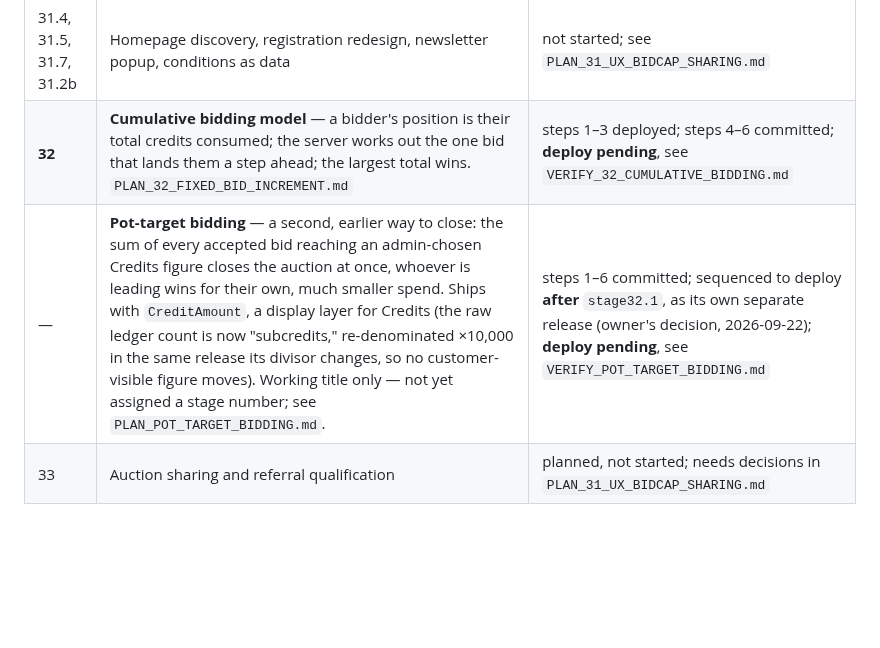
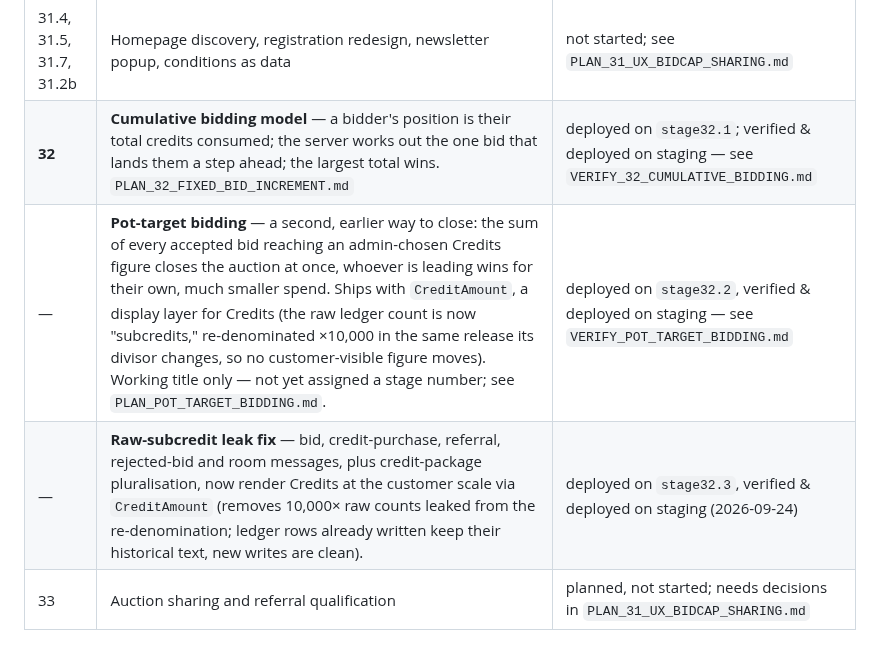
Before and after one commit to majcreatives/as-is-commerce, a Markdown page: docs/ROADMAP.md, the part around the change. Drawn GitHub-style; blank space fills up the shorter version.

```diff
--- a/docs/ROADMAP.md
+++ b/docs/ROADMAP.md
@@ -73,8 +73,9 @@ stated.
 | 31.6 | Notification badge on the mobile menu button | deployed |
 | — | Header menu dead on pages that are not Livewire components (Alpine ships inside Livewire's bundle) | fixed, deployed |
 | 31.4, 31.5, 31.7, 31.2b | Homepage discovery, registration redesign, newsletter popup, conditions as data | not started; see `PLAN_31_UX_BIDCAP_SHARING.md` |
-| **32** | **Cumulative bidding model** — a bidder's position is their total credits consumed; the server works out the one bid that lands them a step ahead; the largest total wins. `PLAN_32_FIXED_BID_INCREMENT.md` | steps 1–3 deployed; steps 4–6 committed; **deploy pending**, see `VERIFY_32_CUMULATIVE_BIDDING.md` |
-| — | **Pot-target bidding** — a second, earlier way to close: the sum of every accepted bid reaching an admin-chosen Credits figure closes the auction at once, whoever is leading wins for their own, much smaller spend. Ships with `CreditAmount`, a display layer for Credits (the raw ledger count is now "subcredits," re-denominated ×10,000 in the same release its divisor changes, so no customer-visible figure moves). Working title only — not yet assigned a stage number; see `PLAN_POT_TARGET_BIDDING.md`. | steps 1–6 committed; sequenced to deploy **after** `stage32.1`, as its own separate release (owner's decision, 2026-09-22); **deploy pending**, see `VERIFY_POT_TARGET_BIDDING.md` |
+| **32** | **Cumulative bidding model** — a bidder's position is their total credits consumed; the server works out the one bid that lands them a step ahead; the largest total wins. `PLAN_32_FIXED_BID_INCREMENT.md` | deployed on `stage32.1`; verified & deployed on staging — see `VERIFY_32_CUMULATIVE_BIDDING.md` |
+| — | **Pot-target bidding** — a second, earlier way to close: the sum of every accepted bid reaching an admin-chosen Credits figure closes the auction at once, whoever is leading wins for their own, much smaller spend. Ships with `CreditAmount`, a display layer for Credits (the raw ledger count is now "subcredits," re-denominated ×10,000 in the same release its divisor changes, so no customer-visible figure moves). Working title only — not yet assigned a stage number; see `PLAN_POT_TARGET_BIDDING.md`. | deployed on `stage32.2`, verified & deployed on staging — see `VERIFY_POT_TARGET_BIDDING.md` |
+| — | **Raw-subcredit leak fix** — bid, credit-purchase, referral, rejected-bid and room messages, plus credit-package pluralisation, now render Credits at the customer scale via `CreditAmount` (removes 10,000× raw counts leaked from the re-denomination; ledger rows already written keep their historical text, new writes are clean). | deployed on `stage32.3`, verified & deployed on staging (2026-09-24) |
 | 33 | Auction sharing and referral qualification | planned, not started; needs decisions in `PLAN_31_UX_BIDCAP_SHARING.md` |
 
 ## Reference-model reframe (recorded, not a stage change)
```
Also changed, not shown: docs/VERIFY_32_CUMULATIVE_BIDDING.md (+57 -0 lines), docs/VERIFY_POT_TARGET_BIDDING.md (+27 -0 lines).
